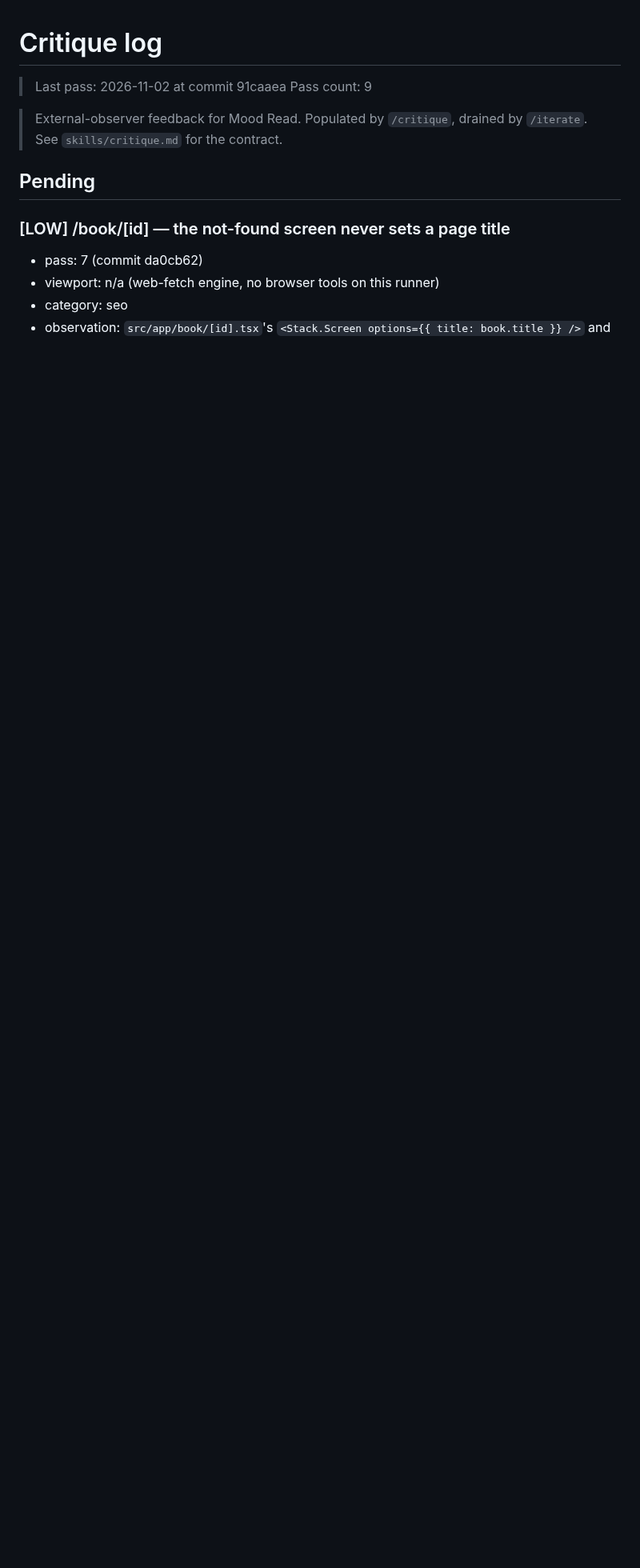
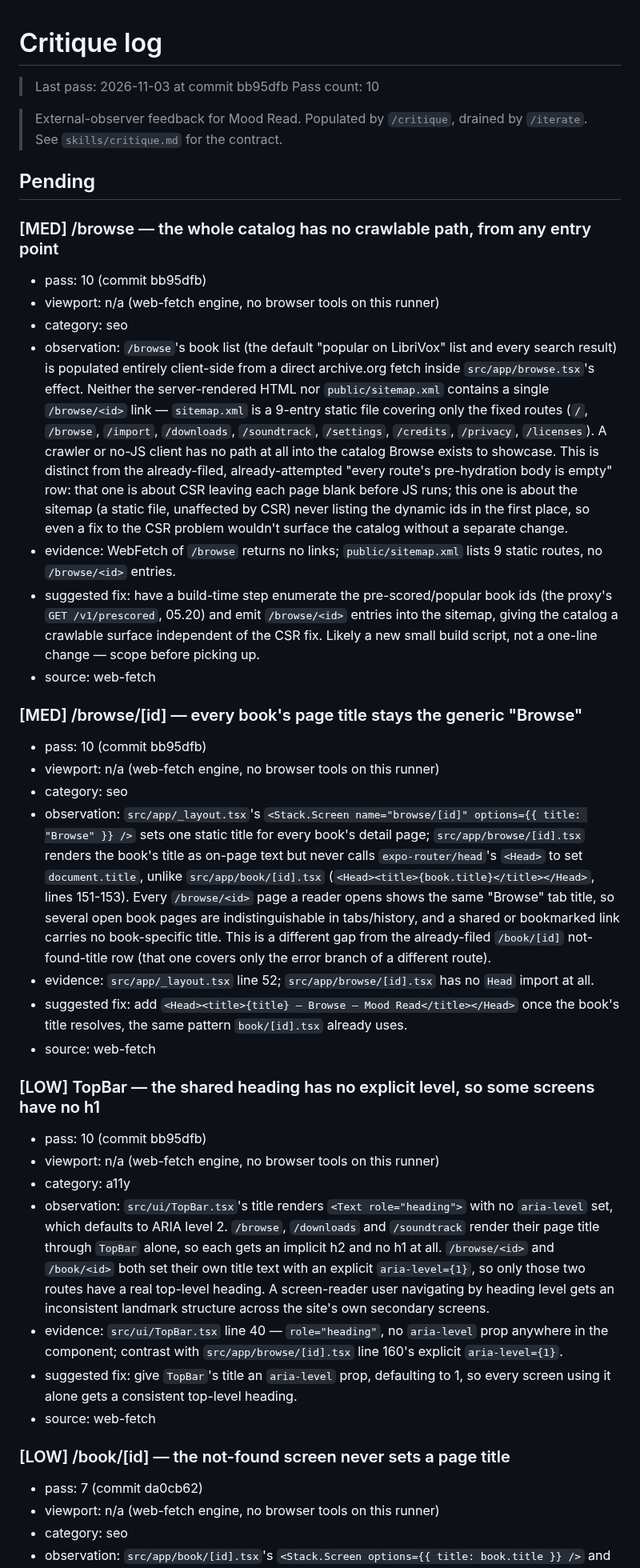
Before and after one commit to no-trbl-2-u/mood-read, a Markdown page: plan/CRITIQUE.md, the part around the change. Shown at 80% size. Drawn GitHub-style; blank space fills up the shorter version.

Commit message:
critique: pass 10 — 3 findings (0 high, 2 medium, 1 low)
Visited: /, /browse, /browse/alice_in_wonderland_librivox, /soundtrack,
/downloads (anonymous pass, web-fetch engine, Auth: none).
Findings filed to plan/CRITIQUE.md Pending: the catalog has no
crawlable path from any entry point (sitemap never lists book ids,
distinct from the already-filed CSR blank-shell row); /browse/[id]
never personalizes its page title; TopBar's shared heading has no
explicit aria-level, so some screens have no h1.
Address loop: /iterate will pick the highest-scoring finding.

Cloud-Run: https://github.com/no-trbl-2-u/mood-read/actions/runs/41709624336

```diff
--- a/plan/CRITIQUE.md
+++ b/plan/CRITIQUE.md
@@ -1,13 +1,69 @@
 # Critique log
 
-> Last pass: 2026-11-02 at commit 91caaea
-> Pass count: 9
+> Last pass: 2026-11-03 at commit bb95dfb
+> Pass count: 10
 
 > External-observer feedback for Mood Read. Populated by
 > `/critique`, drained by `/iterate`. See `skills/critique.md`
 > for the contract.
 
 ## Pending
+
+### [MED] /browse — the whole catalog has no crawlable path, from any entry point
+- pass: 10 (commit bb95dfb)
+- viewport: n/a (web-fetch engine, no browser tools on this runner)
+- category: seo
+- observation: `/browse`'s book list (the default "popular on LibriVox" list and every search
+  result) is populated entirely client-side from a direct archive.org fetch inside
+  `src/app/browse.tsx`'s effect. Neither the server-rendered HTML nor `public/sitemap.xml`
+  contains a single `/browse/<id>` link — `sitemap.xml` is a 9-entry static file covering only
+  the fixed routes (`/`, `/browse`, `/import`, `/downloads`, `/soundtrack`, `/settings`,
+  `/credits`, `/privacy`, `/licenses`). A crawler or no-JS client has no path at all into the
+  catalog Browse exists to showcase. This is distinct from the already-filed, already-attempted
+  "every route's pre-hydration body is empty" row: that one is about CSR leaving each page blank
+  before JS runs; this one is about the sitemap (a static file, unaffected by CSR) never listing
+  the dynamic ids in the first place, so even a fix to the CSR problem wouldn't surface the
+  catalog without a separate change.
+- evidence: WebFetch of `/browse` returns no links; `public/sitemap.xml` lists 9 static routes,
+  no `/browse/<id>` entries.
+- suggested fix: have a build-time step enumerate the pre-scored/popular book ids (the proxy's
+  `GET /v1/prescored`, 05.20) and emit `/browse/<id>` entries into the sitemap, giving the
+  catalog a crawlable surface independent of the CSR fix. Likely a new small build script, not a
+  one-line change — scope before picking up.
+- source: web-fetch
+
+### [MED] /browse/[id] — every book's page title stays the generic "Browse"
+- pass: 10 (commit bb95dfb)
+- viewport: n/a (web-fetch engine, no browser tools on this runner)
+- category: seo
+- observation: `src/app/_layout.tsx`'s `<Stack.Screen name="browse/[id]" options={{ title:
+  "Browse" }} />` sets one static title for every book's detail page; `src/app/browse/[id].tsx`
+  renders the book's title as on-page text but never calls `expo-router/head`'s `<Head>` to set
+  `document.title`, unlike `src/app/book/[id].tsx` (`<Head><title>{book.title}</title></Head>`,
+  lines 151-153). Every `/browse/<id>` page a reader opens shows the same "Browse" tab title, so
+  several open book pages are indistinguishable in tabs/history, and a shared or bookmarked link
+  carries no book-specific title. This is a different gap from the already-filed `/book/[id]`
+  not-found-title row (that one covers only the error branch of a different route).
+- evidence: `src/app/_layout.tsx` line 52; `src/app/browse/[id].tsx` has no `Head` import at all.
+- suggested fix: add `<Head><title>{title} — Browse — Mood Read</title></Head>` once the book's
+  title resolves, the same pattern `book/[id].tsx` already uses.
+- source: web-fetch
+
+### [LOW] TopBar — the shared heading has no explicit level, so some screens have no h1
+- pass: 10 (commit bb95dfb)
+- viewport: n/a (web-fetch engine, no browser tools on this runner)
+- category: a11y
+- observation: `src/ui/TopBar.tsx`'s title renders `<Text role="heading">` with no `aria-level`
+  set, which defaults to ARIA level 2. `/browse`, `/downloads` and `/soundtrack` render their page
+  title through `TopBar` alone, so each gets an implicit h2 and no h1 at all. `/browse/<id>` and
+  `/book/<id>` both set their own title text with an explicit `aria-level={1}`, so only those two
+  routes have a real top-level heading. A screen-reader user navigating by heading level gets an
+  inconsistent landmark structure across the site's own secondary screens.
+- evidence: `src/ui/TopBar.tsx` line 40 — `role="heading"`, no `aria-level` prop anywhere in the
+  component; contrast with `src/app/browse/[id].tsx` line 160's explicit `aria-level={1}`.
+- suggested fix: give `TopBar`'s title an `aria-level` prop, defaulting to 1, so every screen using
+  it alone gets a consistent top-level heading.
+- source: web-fetch
 
 ### [LOW] /book/[id] — the not-found screen never sets a page title
 - pass: 7 (commit da0cb62)
```
